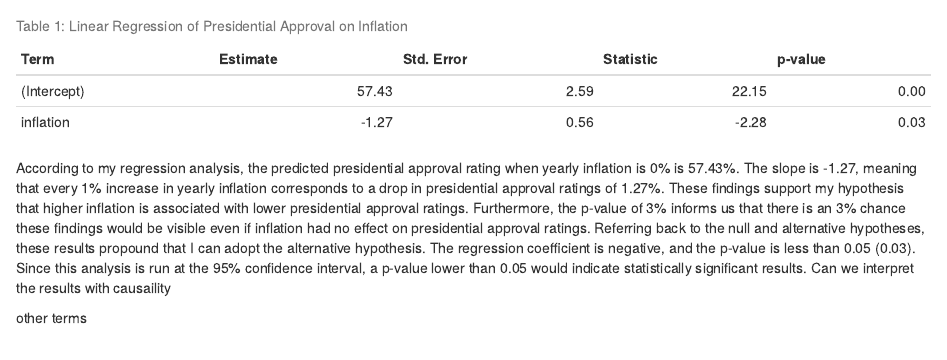
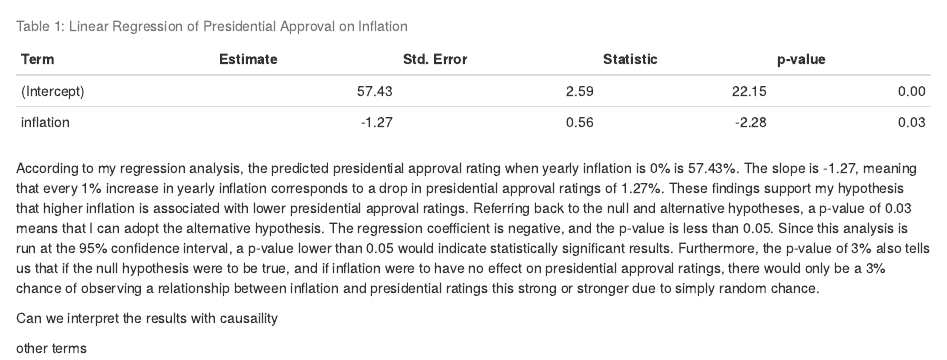
Before and after one commit to CJamesPhill/ps270-final-project, an R Markdown document (index.Rmd): the page in a window 1100 px wide, from 4830 px down. Rendered offline with R 4.5, knitr and Pandoc, with nearby package versions; drawn as R Markdown's standard HTML page in place of the format the file asks for.

Commit message:
tightening up p-value language

````diff
--- a/index.Rmd
+++ b/index.Rmd
@@ -100,6 +100,10 @@ regression_table |>
     caption = "Table 1: Linear Regression of Presidential Approval on Inflation"
   )
 ```
-According to my regression analysis, the predicted presidential approval rating when yearly inflation is 0% is 57.43%. The slope is -1.27, meaning that every 1% increase in yearly inflation corresponds to a drop in presidential approval ratings of 1.27%. These findings support my hypothesis that higher inflation is associated with lower presidential approval ratings. Furthermore, the p-value of 3% informs us that there is an 3% chance these findings would be visible even if inflation had no effect on presidential approval ratings. Referring back to the null and alternative hypotheses, these results propound that I can adopt the alternative hypothesis. The regression coefficient is negative, and the p-value is less than 0.05 (0.03). Since this analysis is run at the 95% confidence interval, a p-value lower than 0.05 would indicate statistically significant results. Can we interpret the results with causaility
+According to my regression analysis, the predicted presidential approval rating when yearly inflation is 0% is 57.43%. The slope is -1.27, meaning that every 1% increase in yearly inflation corresponds to a drop in presidential approval ratings of 1.27%. These findings support my hypothesis that higher inflation is associated with lower presidential approval ratings. Referring back to the null and alternative hypotheses, a p-value of 0.03 means that I can adopt the alternative hypothesis. The regression coefficient is negative, and the p-value is less than 0.05. Since this analysis is run at the 95% confidence interval, a p-value lower than 0.05 would indicate statistically significant results. Furthermore, the p-value of 3% also tells us that if the null hypothesis were to be true, and if inflation were to have no effect on presidential approval ratings, there would only be a 3% chance of observing a relationship between inflation and presidential ratings this strong or stronger due to simply random chance.
+
+
+
+Can we interpret the results with causaility
 
 other terms
````
